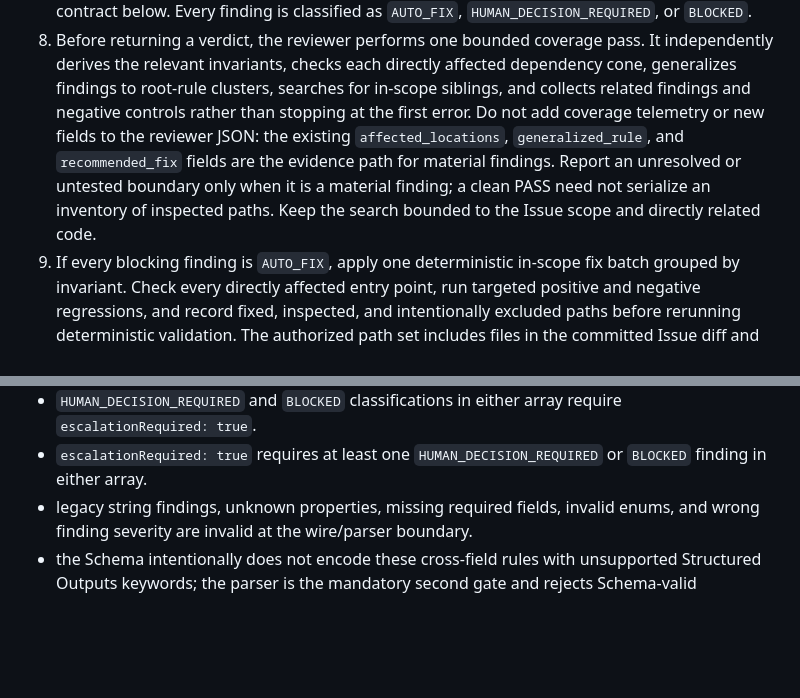
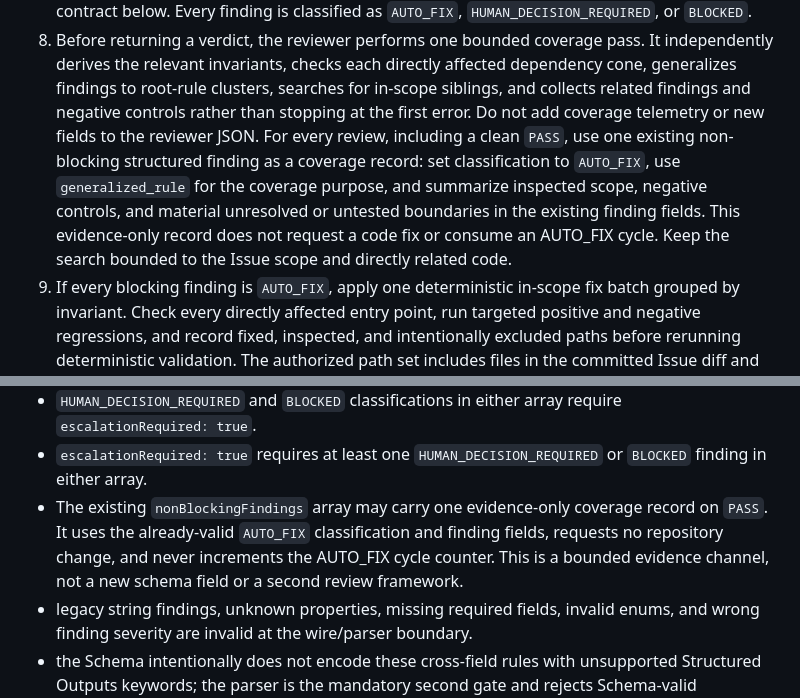
Before and after one commit to Chasoso/tableau-ambient-analyst, a Markdown page: docs/development/independent-review-gate.md, 2 parts joined by grey strips. Rendered like a GitHub page; blank space fills up the shorter version.

```diff
--- a/docs/development/independent-review-gate.md
+++ b/docs/development/independent-review-gate.md
@@ -122,12 +122,14 @@ Use this sequence:
    directly affected dependency cone, generalizes findings to root-rule
    clusters, searches for in-scope siblings, and collects related findings and
    negative controls rather than stopping at the first error. Do not add
-   coverage telemetry or new fields to the reviewer JSON: the existing
-   `affected_locations`, `generalized_rule`, and `recommended_fix` fields are
-   the evidence path for material findings. Report an unresolved or untested
-   boundary only when it is a material finding; a clean PASS need not serialize
-   an inventory of inspected paths. Keep the search bounded to the Issue scope
-   and directly related code.
+   coverage telemetry or new fields to the reviewer JSON. For every review,
+   including a clean `PASS`, use one existing non-blocking structured finding
+   as a coverage record: set classification to `AUTO_FIX`, use
+   `generalized_rule` for the coverage purpose, and summarize inspected scope,
+   negative controls, and material unresolved or untested boundaries in the
+   existing finding fields. This evidence-only record does not request a code
+   fix or consume an AUTO_FIX cycle. Keep the search bounded to the Issue
+   scope and directly related code.
 9. If every blocking finding is `AUTO_FIX`, apply one deterministic in-scope
    fix batch grouped by invariant. Check every directly affected entry point,
    run targeted positive and negative regressions, and record fixed,
@@ -378,6 +380,11 @@ The following cross-field rules apply to every row and both finding arrays:
   require `escalationRequired: true`.
 - `escalationRequired: true` requires at least one
   `HUMAN_DECISION_REQUIRED` or `BLOCKED` finding in either array.
+- The existing `nonBlockingFindings` array may carry one evidence-only
+  coverage record on `PASS`. It uses the already-valid `AUTO_FIX`
+  classification and finding fields, requests no repository change, and never
+  increments the AUTO_FIX cycle counter. This is a bounded evidence channel,
+  not a new schema field or a second review framework.
 - legacy string findings, unknown properties, missing required fields, invalid
   enums, and wrong finding severity are invalid at the wire/parser boundary.
 - the Schema intentionally does not encode these cross-field rules with
```
Also changed, not shown: other parts of docs/development/independent-review-gate.md (+17 -11 lines).
